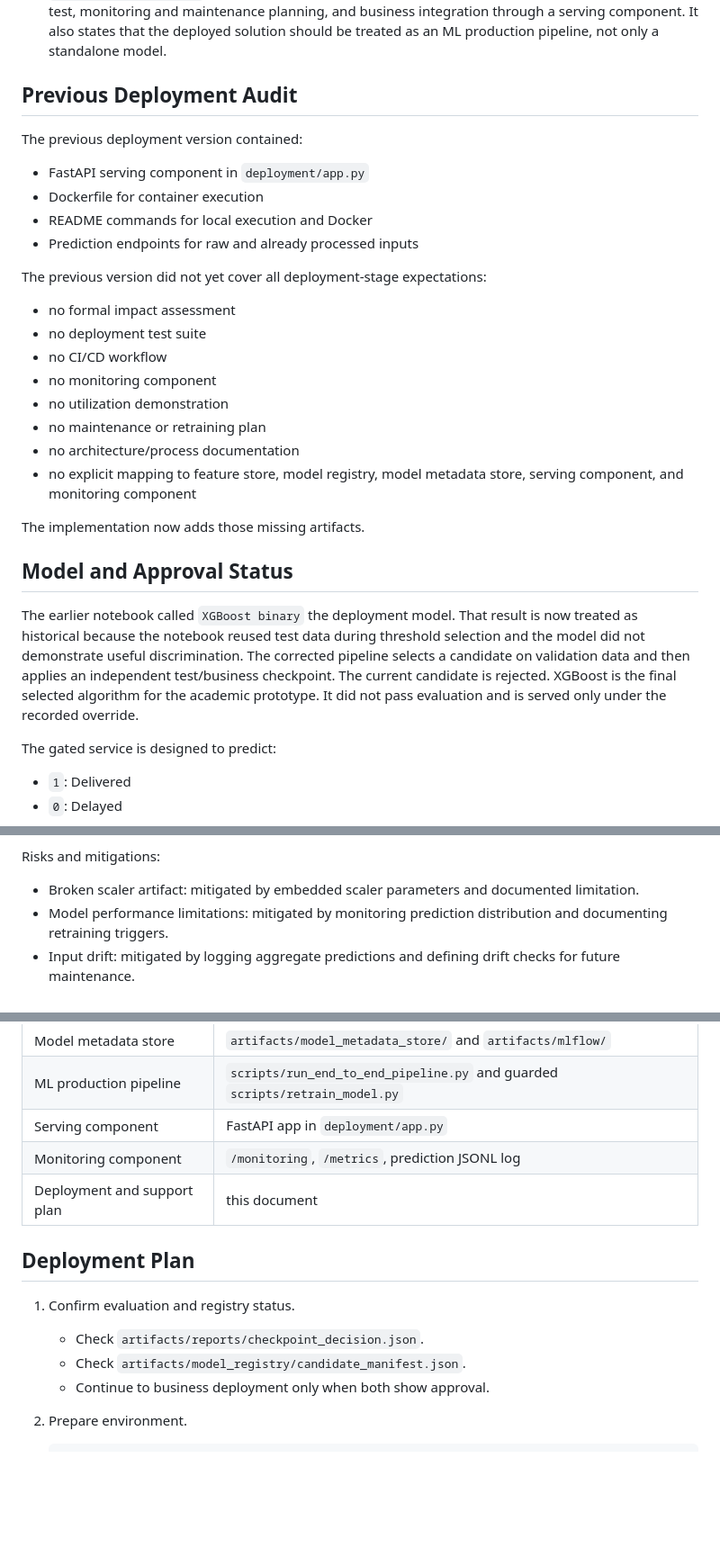
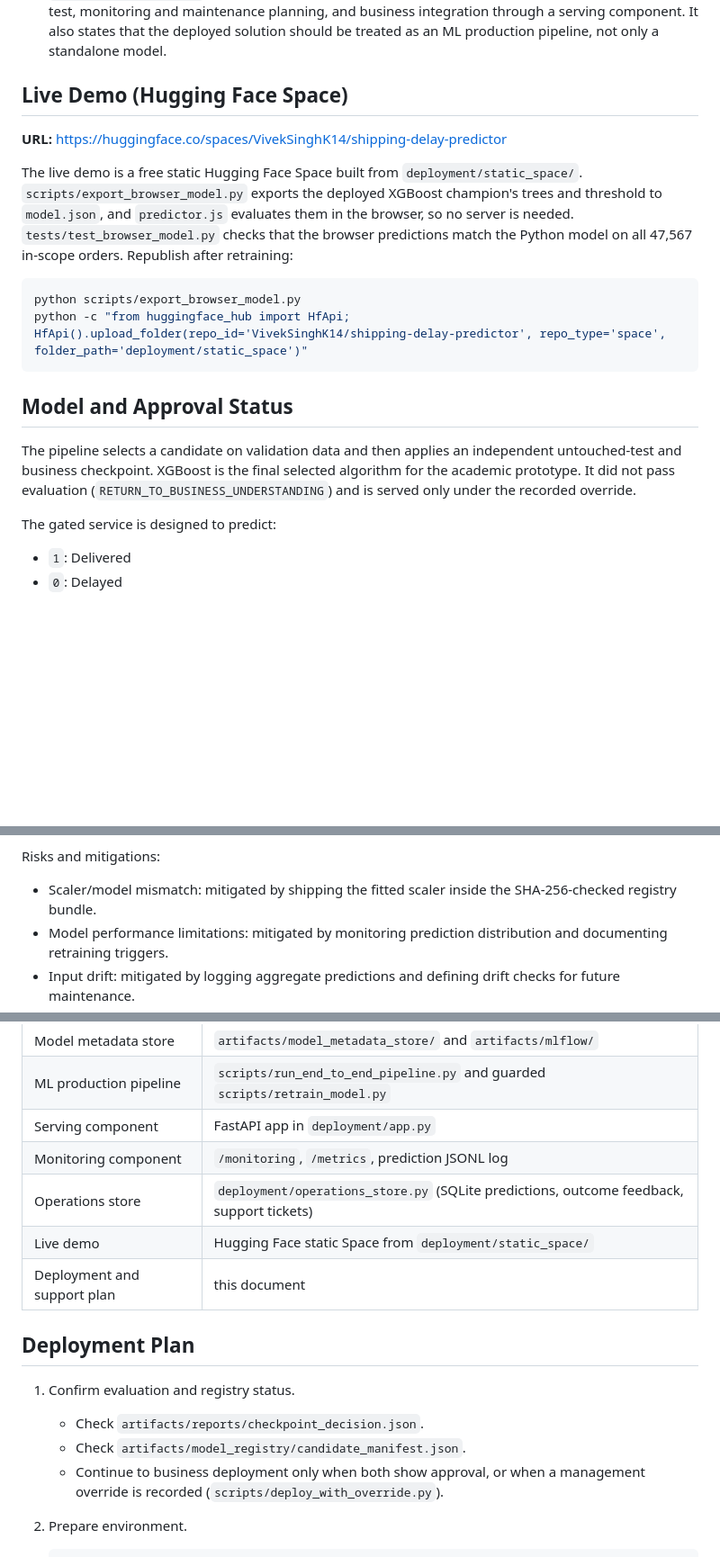
Before and after one commit to VivekSinghK14/E-Commerce-Shipping-Prediction, a Markdown page: docs/deployment.md, 3 parts joined by grey strips. Shown at 90% size. GitHub-like rendering; blank space fills up the shorter version.

Commit message:
Remove outdated content from deployment docs and add live demo section

````diff
--- a/docs/deployment.md
+++ b/docs/deployment.md
@@ -41,37 +41,29 @@ The deployment work follows the two assignment documents:
 - `STP_ecommerce.pdf`: requires preparing and executing deployment of the ML-powered system, including testing, and demonstrating use, monitoring, and maintenance for the prototype.
 - `DSPM_material_STP.pdf`: defines deployment as impact assessment, deployment plan, deployment test, monitoring and maintenance planning, and business integration through a serving component. It also states that the deployed solution should be treated as an ML production pipeline, not only a standalone model.
 
-## Previous Deployment Audit
+## Live Demo (Hugging Face Space)
 
-The previous deployment version contained:
+**URL:** https://huggingface.co/spaces/VivekSinghK14/shipping-delay-predictor
 
-- FastAPI serving component in `deployment/app.py`
-- Dockerfile for container execution
-- README commands for local execution and Docker
-- Prediction endpoints for raw and already processed inputs
+The live demo is a free static Hugging Face Space built from
+`deployment/static_space/`. `scripts/export_browser_model.py` exports the
+deployed XGBoost champion's trees and threshold to `model.json`, and
+`predictor.js` evaluates them in the browser, so no server is needed.
+`tests/test_browser_model.py` checks that the browser predictions match the
+Python model on all 47,567 in-scope orders. Republish after retraining:
 
-The previous version did not yet cover all deployment-stage expectations:
-
-- no formal impact assessment
-- no deployment test suite
-- no CI/CD workflow
-- no monitoring component
-- no utilization demonstration
-- no maintenance or retraining plan
-- no architecture/process documentation
-- no explicit mapping to feature store, model registry, model metadata store, serving component, and monitoring component
-
-The implementation now adds those missing artifacts.
+```powershell
+python scripts/export_browser_model.py
+python -c "from huggingface_hub import HfApi; HfApi().upload_folder(repo_id='VivekSinghK14/shipping-delay-predictor', repo_type='space', folder_path='deployment/static_space')"
+```
 
 ## Model and Approval Status
 
-The earlier notebook called `XGBoost binary` the deployment model. That result
-is now treated as historical because the notebook reused test data during
-threshold selection and the model did not demonstrate useful discrimination.
-The corrected pipeline selects a candidate on validation data and then applies
-an independent test/business checkpoint. The current candidate is rejected.
-XGBoost is the final selected algorithm for the academic prototype.
-It did not pass evaluation and is served only under the recorded override.
+The pipeline selects a candidate on validation data and then applies an
+independent untouched-test and business checkpoint. XGBoost is the final
+selected algorithm for the academic prototype. It did not pass evaluation
+(`RETURN_TO_BUSINESS_UNDERSTANDING`) and is served only under the recorded
+override.
 
 The gated service is designed to predict:
 
@@ -113,7 +105,7 @@ Technical impact:
 
 Risks and mitigations:
 
-- Broken scaler artifact: mitigated by embedded scaler parameters and documented limitation.
+- Scaler/model mismatch: mitigated by shipping the fitted scaler inside the SHA-256-checked registry bundle.
 - Model performance limitations: mitigated by monitoring prediction distribution and documenting retraining triggers.
 - Input drift: mitigated by logging aggregate predictions and defining drift checks for future maintenance.
 - Operational failure: mitigated by `/health`, `/pipeline/status`, tests, and smoke-test script.
@@ -148,6 +140,8 @@ The prototype maps the process-model components as follows:
 | ML production pipeline | `scripts/run_end_to_end_pipeline.py` and guarded `scripts/retrain_model.py` |
 | Serving component | FastAPI app in `deployment/app.py` |
 | Monitoring component | `/monitoring`, `/metrics`, prediction JSONL log |
+| Operations store | `deployment/operations_store.py` (SQLite predictions, outcome feedback, support tickets) |
+| Live demo | Hugging Face static Space from `deployment/static_space/` |
 | Deployment and support plan | this document |
 
 ## Deployment Plan
@@ -155,7 +149,7 @@ The prototype maps the process-model components as follows:
 1. Confirm evaluation and registry status.
    - Check `artifacts/reports/checkpoint_decision.json`.
    - Check `artifacts/model_registry/candidate_manifest.json`.
-   - Continue to business deployment only when both show approval.
+   - Continue to business deployment only when both show approval, or when a management override is recorded (`scripts/deploy_with_override.py`).
 
 2. Prepare environment.
    ```powershell
````
Also changed, not shown: other parts of docs/deployment.md (+3 -3 lines).
